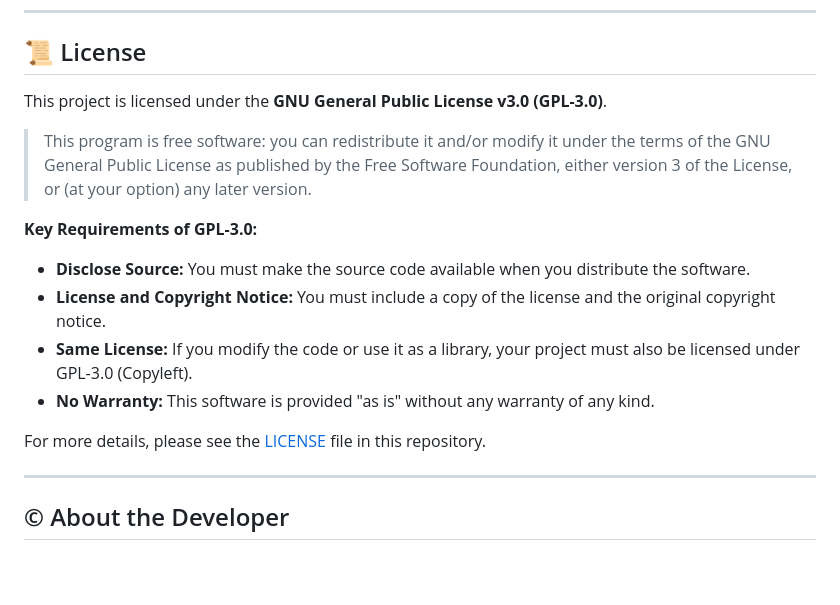
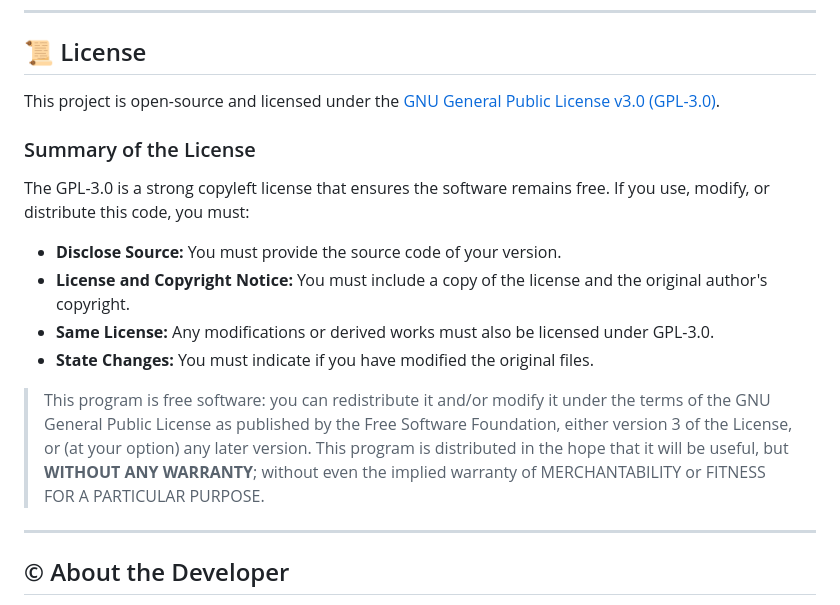
Before and after one commit to IMROVOID/ETH-Hunter, a Markdown page: README.md, the part around the change. GitHub-like rendering; blank space fills up the shorter version.

```diff
--- a/README.md
+++ b/README.md
@@ -167,17 +167,19 @@ This repository includes a pre-configured GitHub Actions workflow that automatic
 
 ## 📜 License
 
-This project is licensed under the **GNU General Public License v3.0 (GPL-3.0)**.
+This project is open-source and licensed under the [GNU General Public License v3.0 (GPL-3.0)](/LICENSE).
+
+### Summary of the License
+
+The GPL-3.0 is a strong copyleft license that ensures the software remains free. If you use, modify, or distribute this code, you must:
+
+* **Disclose Source:** You must provide the source code of your version.
+* **License and Copyright Notice:** You must include a copy of the license and the original author's copyright.
+* **Same License:** Any modifications or derived works must also be licensed under GPL-3.0.
+* **State Changes:** You must indicate if you have modified the original files.
 
 > This program is free software: you can redistribute it and/or modify it under the terms of the GNU General Public License as published by the Free Software Foundation, either version 3 of the License, or (at your option) any later version.
-
-**Key Requirements of GPL-3.0:**
-*   **Disclose Source:** You must make the source code available when you distribute the software.
-*   **License and Copyright Notice:** You must include a copy of the license and the original copyright notice.
-*   **Same License:** If you modify the code or use it as a library, your project must also be licensed under GPL-3.0 (Copyleft).
-*   **No Warranty:** This software is provided "as is" without any warranty of any kind.
-
-For more details, please see the [LICENSE](LICENSE) file in this repository.
+> This program is distributed in the hope that it will be useful, but **WITHOUT ANY WARRANTY**; without even the implied warranty of MERCHANTABILITY or FITNESS FOR A PARTICULAR PURPOSE.
 
 ---
 
```
